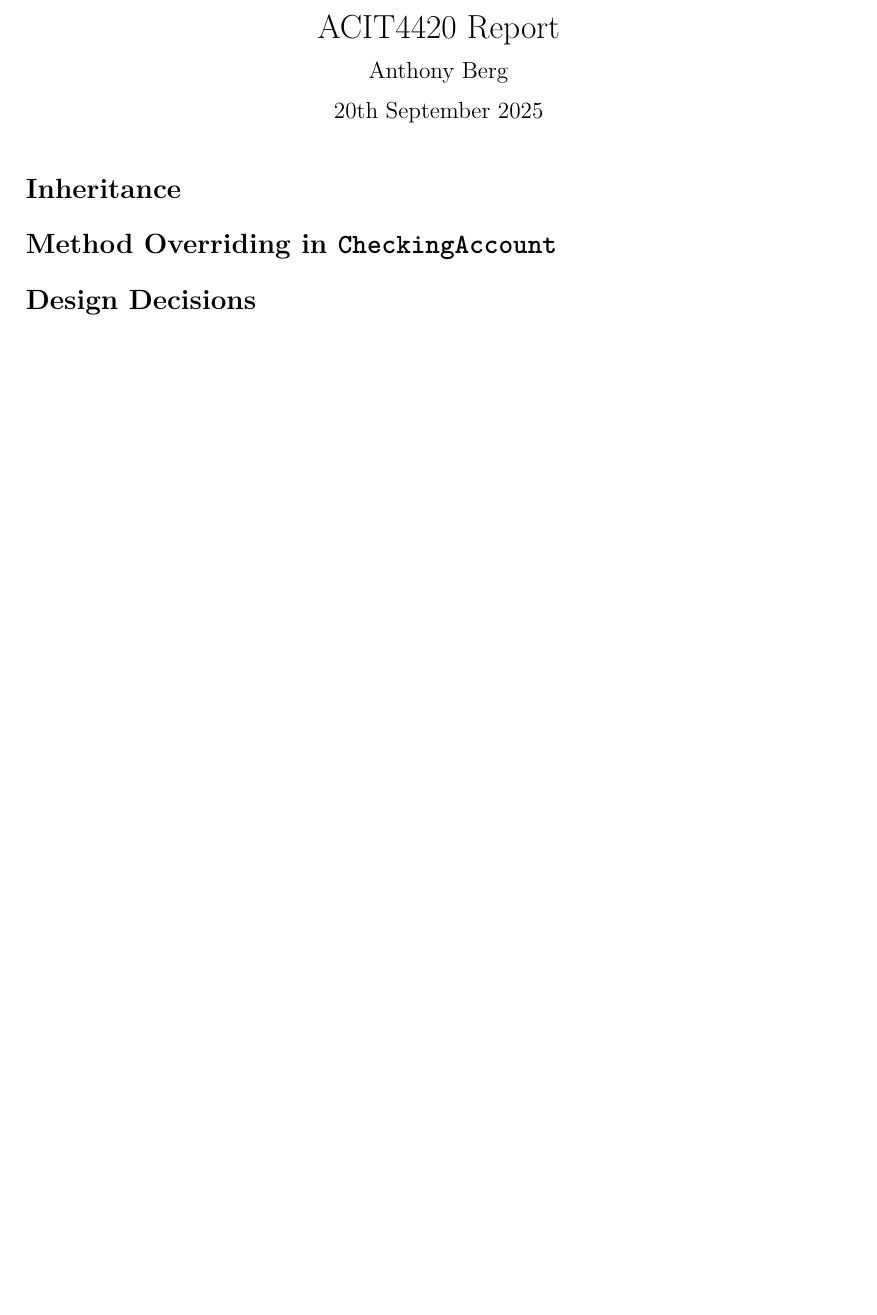
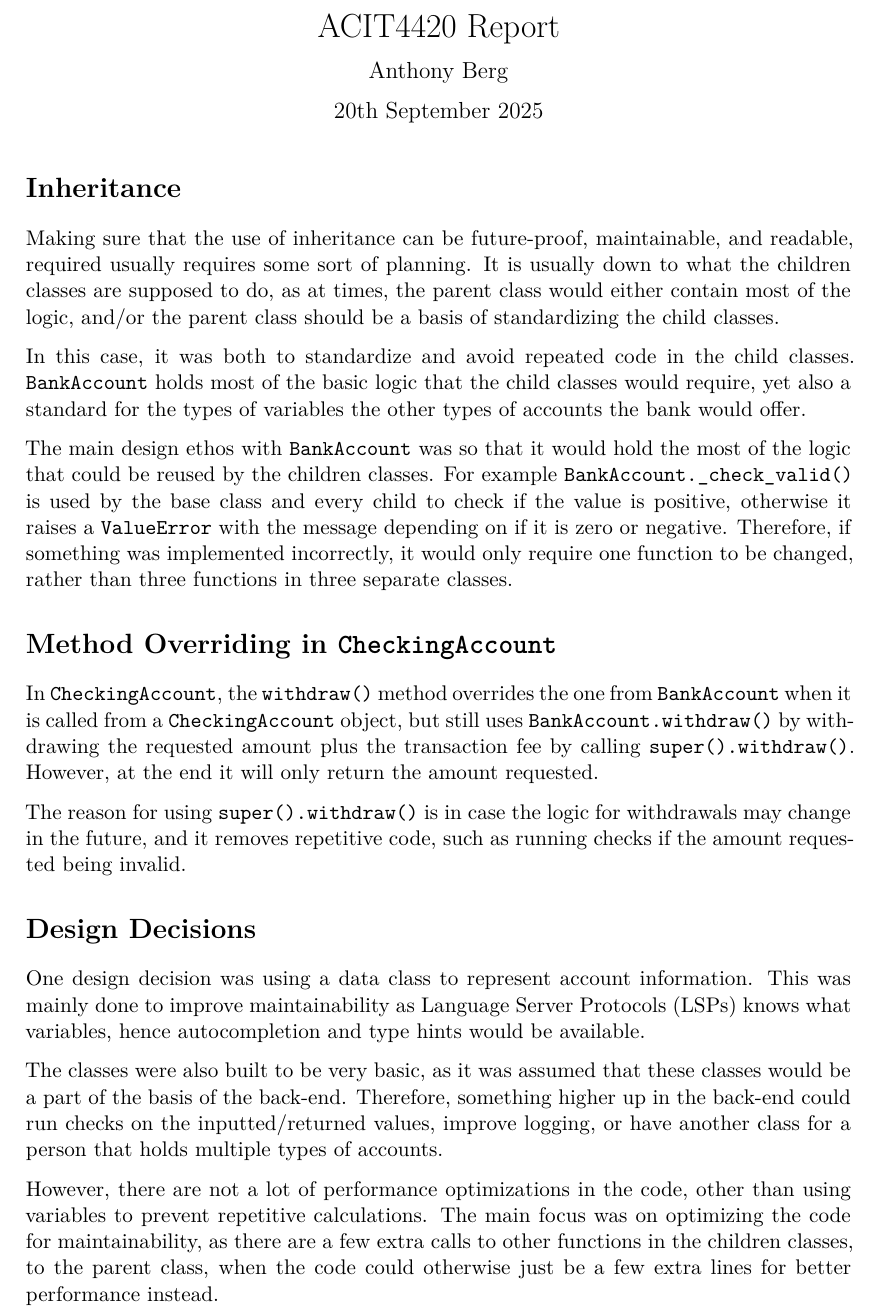
Before and after one commit to smyalygames/acit4420-assignment-1, a LaTeX document (report.tex): part of the page, cut so that both start at the same text, the shorter picture padded with empty space. Compiled offline with XeLaTeX.

Commit message:
docs(report): add filled out report

```diff
--- a/report.tex
+++ b/report.tex
@@ -17,7 +17,7 @@
 
 \usepackage{fancyvrb}
 
-\setlength{\droptitle}{-10em}
+\setlength{\droptitle}{-5em}
 
 % This should be loaded last
 \usepackage[colorlinks,breaklinks]{hyperref}
@@ -41,11 +41,52 @@
 
 \section*{Inheritance}
 
+Making sure that the use of inheritance can be future-proof, maintainable, and readable,
+required usually requires some sort of planning.
+It is usually down to what the children
+classes are supposed to do, as at times, the parent class would either contain most of
+the logic, and\slash or the parent class should be a basis of standardizing the child classes.
+
+In this case, it was both to standardize and avoid repeated code in the child classes.
+\Verb|BankAccount| holds most of the basic logic that the child classes would require,
+yet also a standard for the types of variables the other types of accounts the bank would offer.
+
+The main design ethos with \Verb|BankAccount| was so that it would hold the most of
+the logic that could be reused by the children classes.
+For example \Verb|BankAccount._check_valid()| is used by the base class and every child
+to check if the value is positive, otherwise it raises a \Verb|ValueError| with the
+message depending on if it is zero or negative.
+Therefore, if something was implemented incorrectly, it would only require one function
+to be changed, rather than three functions in three separate classes.
 
 \section*{Method Overriding in \Verb|CheckingAccount|}
 
+In \Verb|CheckingAccount|, the \Verb|withdraw()| method overrides the one from
+\Verb|BankAccount| when it is called from a \Verb|CheckingAccount| object, but
+still uses \Verb|BankAccount.withdraw()| by withdrawing the requested amount
+plus the transaction fee by calling \Verb|super().withdraw()|. However, at the end
+it will only return the amount requested.
+
+The reason for using \Verb|super().withdraw()| is in case the logic for withdrawals
+may change in the future, and it removes repetitive code, such as running checks
+if the amount requested being invalid.
 
 \section*{Design Decisions}
 
+One design decision was using a data class to represent account information.
+This was mainly done to improve maintainability as Language Server Protocols (LSPs)
+knows what variables, hence autocompletion and type hints would be available.
+
+The classes were also built to be very basic, as it was assumed that
+these classes would be a part of the basis of the back-end.
+Therefore, something higher up in the back-end could run checks on the inputted\slash returned
+values, improve logging, or have another class for a person that holds multiple
+types of accounts.
+
+However, there are not a lot of performance optimizations in the code, other than
+using variables to prevent repetitive calculations. The main focus was on optimizing
+the code for maintainability, as there are a few extra calls to other functions in
+the children classes, to the parent class, when the code could otherwise just be a few extra lines
+for better performance instead.
 
 \end{document}
```
Also changed, not shown: report.pdf (added).
